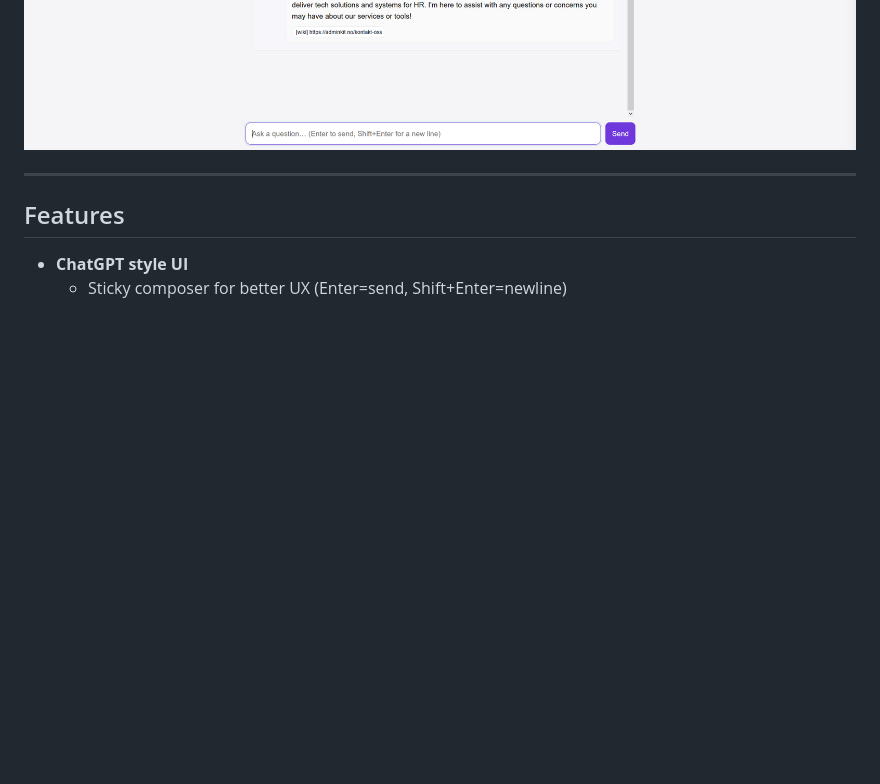
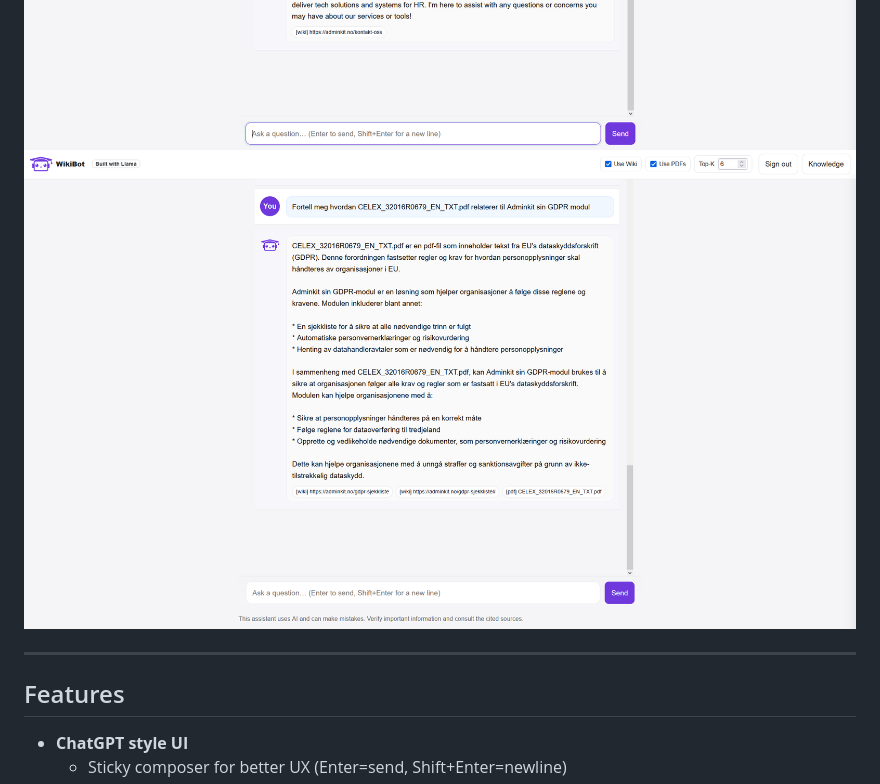
Before and after one commit to fjeldvang/WikiBot-showcase, a Markdown page: README.md, the part around the change. Rendered like a GitHub page; pictures changed too: wb5.png (added); blank space fills up the shorter version.

```diff
--- a/README.md
+++ b/README.md
@@ -36,6 +36,7 @@ You can run this project to get a feel for the UI, but the core functionality, A
 ![wb2](wb2.png)
 ![wb3](wb3.png)
 ![wb4](wb4.png)
+![wb5](wb5.png)
 
 ---
 ## Features
```
